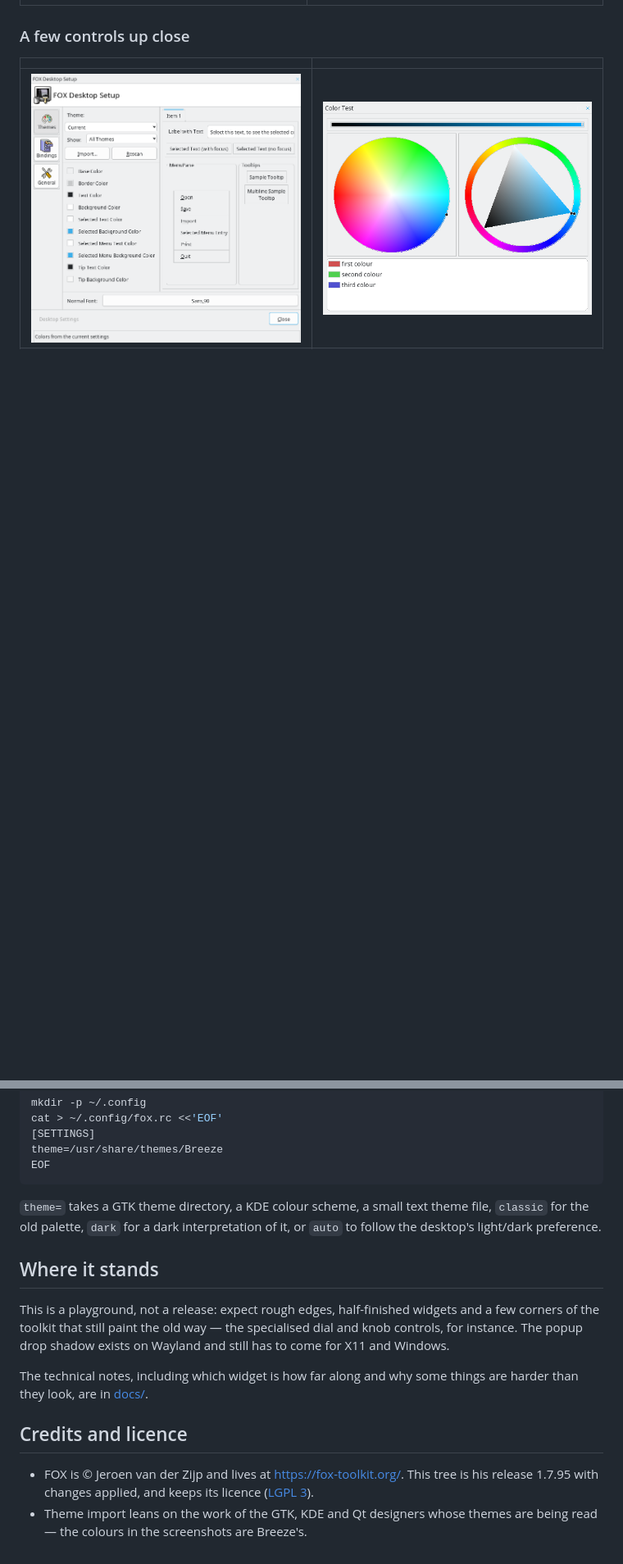
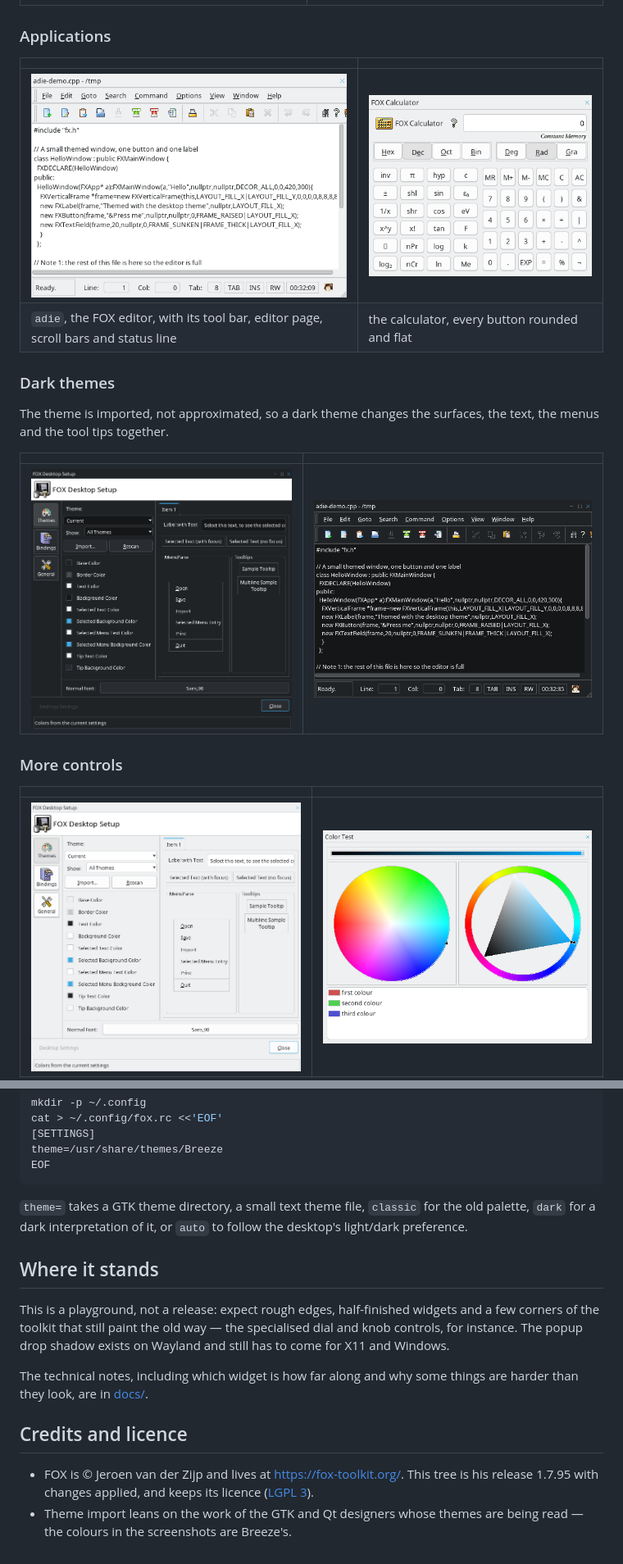
Before and after one commit to majorkingleo/fox-toolkit-phase2, a Markdown page: README.md, 2 parts joined by grey strips. Shown at 82% size. Drawn GitHub-style; pictures changed too: screenshots/readme/dark-adie.png (added), screenshots/readme/dark-controlpanel.png (added), screenshots/readme/themed-adie.png (added); blank space fills up the shorter version.

````diff
--- a/README.md
+++ b/README.md
@@ -57,7 +63,23 @@ like it belongs, without losing what makes FOX nice?**
 |---|---|
 | ![Classic header test](screenshots/readme/classic-header.png) | ![Themed header test](screenshots/readme/themed-header.png) |
 
-### A few controls up close
+### Applications
+
+| | |
+|---|---|
+| ![The adie editor](screenshots/readme/themed-adie.png) | ![The calculator](screenshots/readme/themed-calculator.png) |
+| `adie`, the FOX editor, with its tool bar, editor page, scroll bars and status line | the calculator, every button rounded and flat |
+
+### Dark themes
+
+The theme is imported, not approximated, so a dark theme changes the surfaces,
+the text, the menus and the tool tips together.
+
+| | |
+|---|---|
+| ![Dark desktop setup panel](screenshots/readme/dark-controlpanel.png) | ![Dark adie](screenshots/readme/dark-adie.png) |
+
+### More controls
 
 | | |
 |---|---|
@@ -93,9 +124,9 @@ theme=/usr/share/themes/Breeze
 EOF
 ```
 
-`theme=` takes a GTK theme directory, a KDE colour scheme, a small text theme
-file, `classic` for the old palette, `dark` for a dark interpretation of it, or
-`auto` to follow the desktop's light/dark preference.
+`theme=` takes a GTK theme directory, a small text theme file, `classic` for the
+old palette, `dark` for a dark interpretation of it, or `auto` to follow the
+desktop's light/dark preference.
 
 ## Where it stands
 
@@ -112,5 +143,5 @@ are harder than they look, are in [docs/](docs/).
 * FOX is © Jeroen van der Zijp and lives at <https://fox-toolkit.org/>.  This tree
   is his release 1.7.95 with changes applied, and keeps its licence
   ([LGPL 3](LICENSE)).
-* Theme import leans on the work of the GTK, KDE and Qt designers whose themes
-  are being read — the colours in the screenshots are Breeze's.
+* Theme import leans on the work of the GTK and Qt designers whose themes are
+  being read — the colours in the screenshots are Breeze's.
````
Also changed, not shown: other parts of README.md (+23 -8 lines), screenshots/readme/gltest-wayland.png (added).
